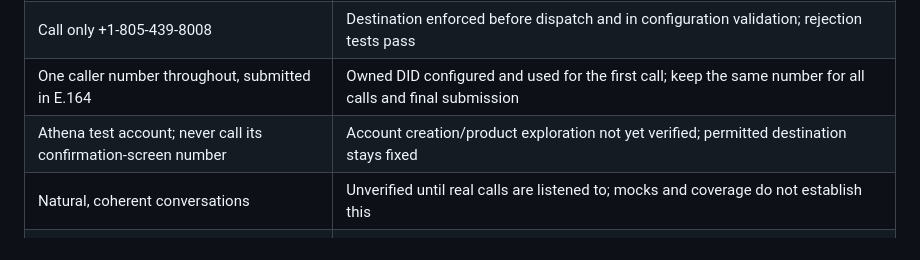
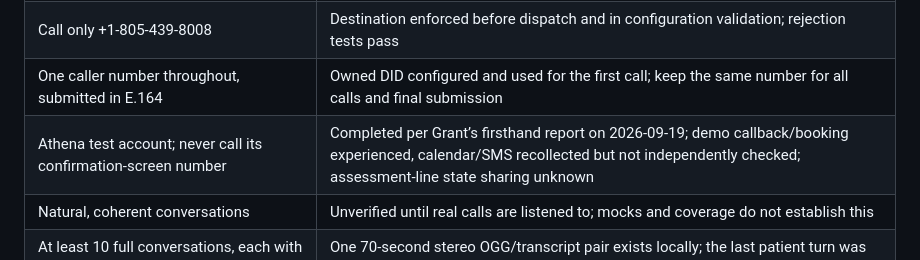
Before and after one commit to iamgrantedwards/patient-sim, a Markdown page: docs/ASSESSMENT.md, the part around the change. GitHub-like rendering.

```diff
--- a/docs/ASSESSMENT.md
+++ b/docs/ASSESSMENT.md
@@ -8,7 +8,7 @@ The mandatory implementation choices are followed; the submission is not complet
 | Python + LiveKit Agents, separate STT/LLM/TTS | Implemented in `src/caller/agent.py`; no realtime models or prohibited hosted voice-agent platforms |
 | Call only +1-805-439-8008 | Destination enforced before dispatch and in configuration validation; rejection tests pass |
 | One caller number throughout, submitted in E.164 | Owned DID configured and used for the first call; keep the same number for all calls and final submission |
-| Athena test account; never call its confirmation-screen number | Account creation/product exploration not yet verified; permitted destination stays fixed |
+| Athena test account; never call its confirmation-screen number | Completed per Grant’s firsthand report on 2026-09-19; demo callback/booking experienced, calendar/SMS recollected but not independently checked; assessment-line state sharing unknown |
 | Natural, coherent conversations | Unverified until real calls are listened to; mocks and coverage do not establish this |
 | At least 10 full conversations, each with both-sided audio and transcript | One 70-second stereo OGG/transcript pair exists locally; the last patient turn was cut off and listening is pending. Zero pairs accepted toward the ten-call gate so far |
 | Variety: scheduling, changes/cancellation, refills, information, edge cases | Only the read-only office-information smoke scenario exists; expand after the first good call |
```
Also changed, not shown: docs/NOTEBOOK.md (+19 -0 lines), docs/TEST-STRATEGY.md (+7 -5 lines).
